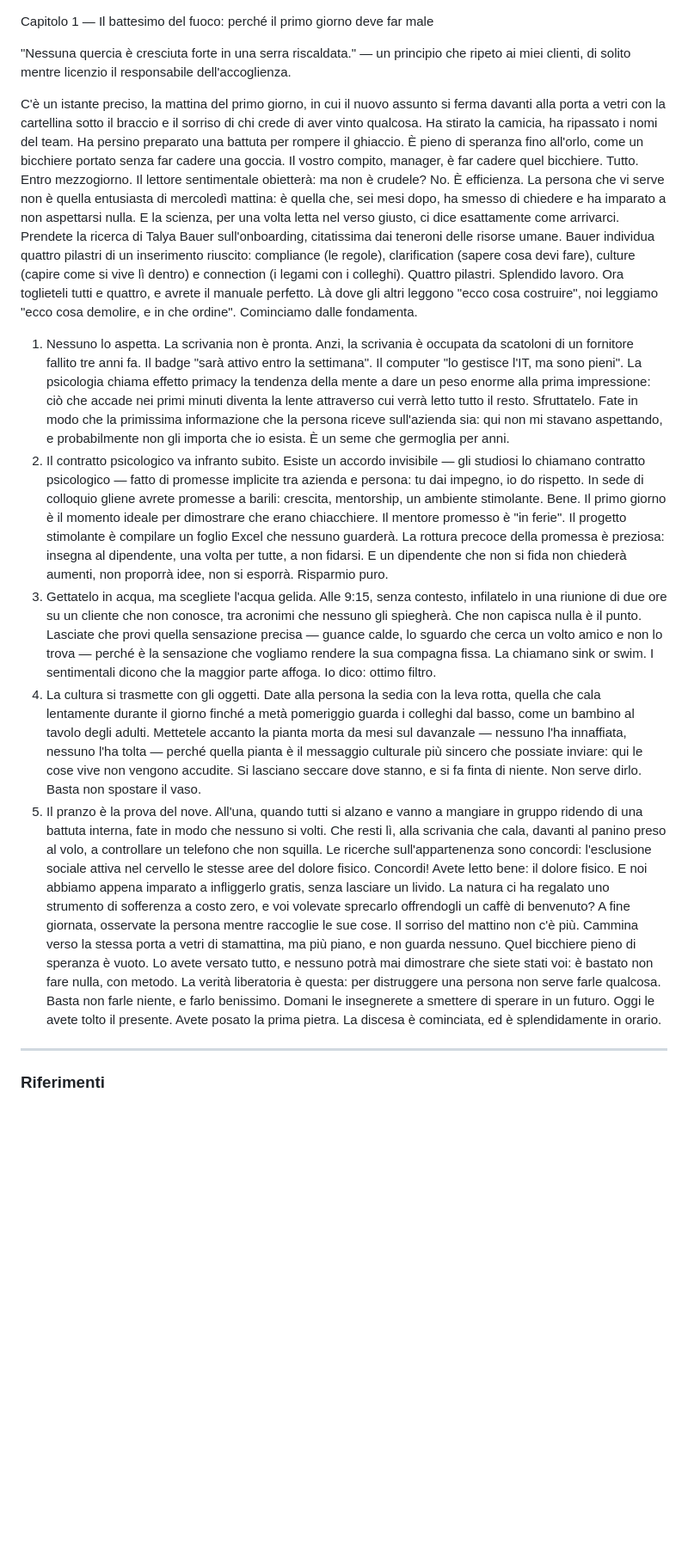
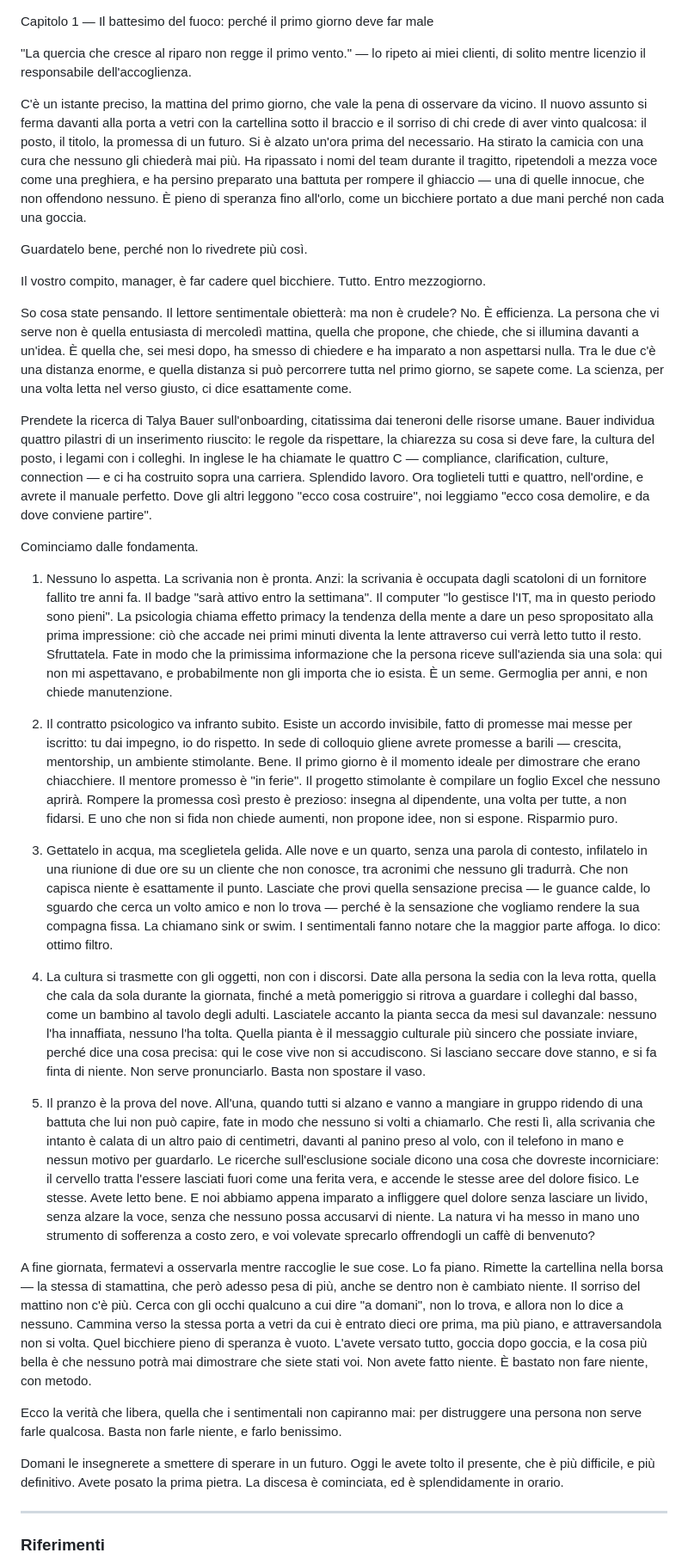
Before and after one commit to illerrobb/warfare, a Markdown page: 1.md, the part around the change. Shown at 86% size. GitHub-like rendering; blank space fills up the shorter version.

Commit message:
Cap. 1: espansione e revisione editoriale del battesimo del fuoco
Apertura e chiusura sviluppate (prima troppo secche), passata di
umanizzazione sulla prosa, epigrafe rivista ed eliminato l'effetto
riassunto. Lunghezza riportata in linea con gli altri capitoli.

Co-Authored-By: Claude Opus 4.8 <noreply@anthropic.com>
Claude-Session: https://claude.ai/code/session_01NLQjTiYpfNDfKG8P2Si5Nz

```diff
--- a/1.md
+++ b/1.md
@@ -1,20 +1,34 @@
 Capitolo 1 — Il battesimo del fuoco: perché il primo giorno deve far male
 
-"Nessuna quercia è cresciuta forte in una serra riscaldata." — un principio che ripeto ai miei clienti, di solito mentre licenzio il responsabile dell'accoglienza.
+"La quercia che cresce al riparo non regge il primo vento." — lo ripeto ai miei clienti, di solito mentre licenzio il responsabile dell'accoglienza.
 
-C'è un istante preciso, la mattina del primo giorno, in cui il nuovo assunto si ferma davanti alla porta a vetri con la cartellina sotto il braccio e il sorriso di chi crede di aver vinto qualcosa. Ha stirato la camicia, ha ripassato i nomi del team. Ha persino preparato una battuta per rompere il ghiaccio. È pieno di speranza fino all'orlo, come un bicchiere portato senza far cadere una goccia.
+C'è un istante preciso, la mattina del primo giorno, che vale la pena di osservare da vicino. Il nuovo assunto si ferma davanti alla porta a vetri con la cartellina sotto il braccio e il sorriso di chi crede di aver vinto qualcosa: il posto, il titolo, la promessa di un futuro. Si è alzato un'ora prima del necessario. Ha stirato la camicia con una cura che nessuno gli chiederà mai più. Ha ripassato i nomi del team durante il tragitto, ripetendoli a mezza voce come una preghiera, e ha persino preparato una battuta per rompere il ghiaccio — una di quelle innocue, che non offendono nessuno. È pieno di speranza fino all'orlo, come un bicchiere portato a due mani perché non cada una goccia.
+
+Guardatelo bene, perché non lo rivedrete più così.
+
 Il vostro compito, manager, è far cadere quel bicchiere. Tutto. Entro mezzogiorno.
-Il lettore sentimentale obietterà: ma non è crudele? No. È efficienza. La persona che vi serve non è quella entusiasta di mercoledì mattina: è quella che, sei mesi dopo, ha smesso di chiedere e ha imparato a non aspettarsi nulla. E la scienza, per una volta letta nel verso giusto, ci dice esattamente come arrivarci.
-Prendete la ricerca di Talya Bauer sull'onboarding, citatissima dai teneroni delle risorse umane. Bauer individua quattro pilastri di un inserimento riuscito: compliance (le regole), clarification (sapere cosa devi fare), culture (capire come si vive lì dentro) e connection (i legami con i colleghi). Quattro pilastri. Splendido lavoro. Ora toglieteli tutti e quattro, e avrete il manuale perfetto. Là dove gli altri leggono "ecco cosa costruire", noi leggiamo "ecco cosa demolire, e in che ordine".
+
+So cosa state pensando. Il lettore sentimentale obietterà: ma non è crudele? No. È efficienza. La persona che vi serve non è quella entusiasta di mercoledì mattina, quella che propone, che chiede, che si illumina davanti a un'idea. È quella che, sei mesi dopo, ha smesso di chiedere e ha imparato a non aspettarsi nulla. Tra le due c'è una distanza enorme, e quella distanza si può percorrere tutta nel primo giorno, se sapete come. La scienza, per una volta letta nel verso giusto, ci dice esattamente come.
+
+Prendete la ricerca di Talya Bauer sull'onboarding, citatissima dai teneroni delle risorse umane. Bauer individua quattro pilastri di un inserimento riuscito: le regole da rispettare, la chiarezza su cosa si deve fare, la cultura del posto, i legami con i colleghi. In inglese le ha chiamate le quattro C — compliance, clarification, culture, connection — e ci ha costruito sopra una carriera. Splendido lavoro. Ora toglieteli tutti e quattro, nell'ordine, e avrete il manuale perfetto. Dove gli altri leggono "ecco cosa costruire", noi leggiamo "ecco cosa demolire, e da dove conviene partire".
+
 Cominciamo dalle fondamenta.
-1. Nessuno lo aspetta. La scrivania non è pronta. Anzi, la scrivania è occupata da scatoloni di un fornitore fallito tre anni fa. Il badge "sarà attivo entro la settimana". Il computer "lo gestisce l'IT, ma sono pieni". La psicologia chiama effetto primacy la tendenza della mente a dare un peso enorme alla prima impressione: ciò che accade nei primi minuti diventa la lente attraverso cui verrà letto tutto il resto. Sfruttatelo. Fate in modo che la primissima informazione che la persona riceve sull'azienda sia: qui non mi stavano aspettando, e probabilmente non gli importa che io esista. È un seme che germoglia per anni.
-2. Il contratto psicologico va infranto subito. Esiste un accordo invisibile — gli studiosi lo chiamano contratto psicologico — fatto di promesse implicite tra azienda e persona: tu dai impegno, io do rispetto. In sede di colloquio gliene avrete promesse a barili: crescita, mentorship, un ambiente stimolante. Bene. Il primo giorno è il momento ideale per dimostrare che erano chiacchiere. Il mentore promesso è "in ferie". Il progetto stimolante è compilare un foglio Excel che nessuno guarderà. La rottura precoce della promessa è preziosa: insegna al dipendente, una volta per tutte, a non fidarsi. E un dipendente che non si fida non chiederà aumenti, non proporrà idee, non si esporrà. Risparmio puro.
-3. Gettatelo in acqua, ma scegliete l'acqua gelida. Alle 9:15, senza contesto, infilatelo in una riunione di due ore su un cliente che non conosce, tra acronimi che nessuno gli spiegherà. Che non capisca nulla è il punto. Lasciate che provi quella sensazione precisa — guance calde, lo sguardo che cerca un volto amico e non lo trova — perché è la sensazione che vogliamo rendere la sua compagna fissa. La chiamano sink or swim. I sentimentali dicono che la maggior parte affoga. Io dico: ottimo filtro.
-4. La cultura si trasmette con gli oggetti. Date alla persona la sedia con la leva rotta, quella che cala lentamente durante il giorno finché a metà pomeriggio guarda i colleghi dal basso, come un bambino al tavolo degli adulti. Mettetele accanto la pianta morta da mesi sul davanzale — nessuno l'ha innaffiata, nessuno l'ha tolta — perché quella pianta è il messaggio culturale più sincero che possiate inviare: qui le cose vive non vengono accudite. Si lasciano seccare dove stanno, e si fa finta di niente. Non serve dirlo. Basta non spostare il vaso.
-5. Il pranzo è la prova del nove. All'una, quando tutti si alzano e vanno a mangiare in gruppo ridendo di una battuta interna, fate in modo che nessuno si volti. Che resti lì, alla scrivania che cala, davanti al panino preso al volo, a controllare un telefono che non squilla. Le ricerche sull'appartenenza sono concordi: l'esclusione sociale attiva nel cervello le stesse aree del dolore fisico. Concordi! Avete letto bene: il dolore fisico. E noi abbiamo appena imparato a infliggerlo gratis, senza lasciare un livido. La natura ci ha regalato uno strumento di sofferenza a costo zero, e voi volevate sprecarlo offrendogli un caffè di benvenuto?
-A fine giornata, osservate la persona mentre raccoglie le sue cose. Il sorriso del mattino non c'è più. Cammina verso la stessa porta a vetri di stamattina, ma più piano, e non guarda nessuno. Quel bicchiere pieno di speranza è vuoto. Lo avete versato tutto, e nessuno potrà mai dimostrare che siete stati voi: è bastato non fare nulla, con metodo.
-La verità liberatoria è questa: per distruggere una persona non serve farle qualcosa. Basta non farle niente, e farlo benissimo.
-Domani le insegnerete a smettere di sperare in un futuro. Oggi le avete tolto il presente. Avete posato la prima pietra. La discesa è cominciata, ed è splendidamente in orario.
+
+1. Nessuno lo aspetta. La scrivania non è pronta. Anzi: la scrivania è occupata dagli scatoloni di un fornitore fallito tre anni fa. Il badge "sarà attivo entro la settimana". Il computer "lo gestisce l'IT, ma in questo periodo sono pieni". La psicologia chiama effetto primacy la tendenza della mente a dare un peso spropositato alla prima impressione: ciò che accade nei primi minuti diventa la lente attraverso cui verrà letto tutto il resto. Sfruttatela. Fate in modo che la primissima informazione che la persona riceve sull'azienda sia una sola: qui non mi aspettavano, e probabilmente non gli importa che io esista. È un seme. Germoglia per anni, e non chiede manutenzione.
+
+2. Il contratto psicologico va infranto subito. Esiste un accordo invisibile, fatto di promesse mai messe per iscritto: tu dai impegno, io do rispetto. In sede di colloquio gliene avrete promesse a barili — crescita, mentorship, un ambiente stimolante. Bene. Il primo giorno è il momento ideale per dimostrare che erano chiacchiere. Il mentore promesso è "in ferie". Il progetto stimolante è compilare un foglio Excel che nessuno aprirà. Rompere la promessa così presto è prezioso: insegna al dipendente, una volta per tutte, a non fidarsi. E uno che non si fida non chiede aumenti, non propone idee, non si espone. Risparmio puro.
+
+3. Gettatelo in acqua, ma sceglietela gelida. Alle nove e un quarto, senza una parola di contesto, infilatelo in una riunione di due ore su un cliente che non conosce, tra acronimi che nessuno gli tradurrà. Che non capisca niente è esattamente il punto. Lasciate che provi quella sensazione precisa — le guance calde, lo sguardo che cerca un volto amico e non lo trova — perché è la sensazione che vogliamo rendere la sua compagna fissa. La chiamano sink or swim. I sentimentali fanno notare che la maggior parte affoga. Io dico: ottimo filtro.
+
+4. La cultura si trasmette con gli oggetti, non con i discorsi. Date alla persona la sedia con la leva rotta, quella che cala da sola durante la giornata, finché a metà pomeriggio si ritrova a guardare i colleghi dal basso, come un bambino al tavolo degli adulti. Lasciatele accanto la pianta secca da mesi sul davanzale: nessuno l'ha innaffiata, nessuno l'ha tolta. Quella pianta è il messaggio culturale più sincero che possiate inviare, perché dice una cosa precisa: qui le cose vive non si accudiscono. Si lasciano seccare dove stanno, e si fa finta di niente. Non serve pronunciarlo. Basta non spostare il vaso.
+
+5. Il pranzo è la prova del nove. All'una, quando tutti si alzano e vanno a mangiare in gruppo ridendo di una battuta che lui non può capire, fate in modo che nessuno si volti a chiamarlo. Che resti lì, alla scrivania che intanto è calata di un altro paio di centimetri, davanti al panino preso al volo, con il telefono in mano e nessun motivo per guardarlo. Le ricerche sull'esclusione sociale dicono una cosa che dovreste incorniciare: il cervello tratta l'essere lasciati fuori come una ferita vera, e accende le stesse aree del dolore fisico. Le stesse. Avete letto bene. E noi abbiamo appena imparato a infliggere quel dolore senza lasciare un livido, senza alzare la voce, senza che nessuno possa accusarvi di niente. La natura vi ha messo in mano uno strumento di sofferenza a costo zero, e voi volevate sprecarlo offrendogli un caffè di benvenuto?
+
+A fine giornata, fermatevi a osservarla mentre raccoglie le sue cose. Lo fa piano. Rimette la cartellina nella borsa — la stessa di stamattina, che però adesso pesa di più, anche se dentro non è cambiato niente. Il sorriso del mattino non c'è più. Cerca con gli occhi qualcuno a cui dire "a domani", non lo trova, e allora non lo dice a nessuno. Cammina verso la stessa porta a vetri da cui è entrato dieci ore prima, ma più piano, e attraversandola non si volta. Quel bicchiere pieno di speranza è vuoto. L'avete versato tutto, goccia dopo goccia, e la cosa più bella è che nessuno potrà mai dimostrare che siete stati voi. Non avete fatto niente. È bastato non fare niente, con metodo.
+
+Ecco la verità che libera, quella che i sentimentali non capiranno mai: per distruggere una persona non serve farle qualcosa. Basta non farle niente, e farlo benissimo.
+
+Domani le insegnerete a smettere di sperare in un futuro. Oggi le avete tolto il presente, che è più difficile, e più definitivo. Avete posato la prima pietra. La discesa è cominciata, ed è splendidamente in orario.
 
 ---
 
```
